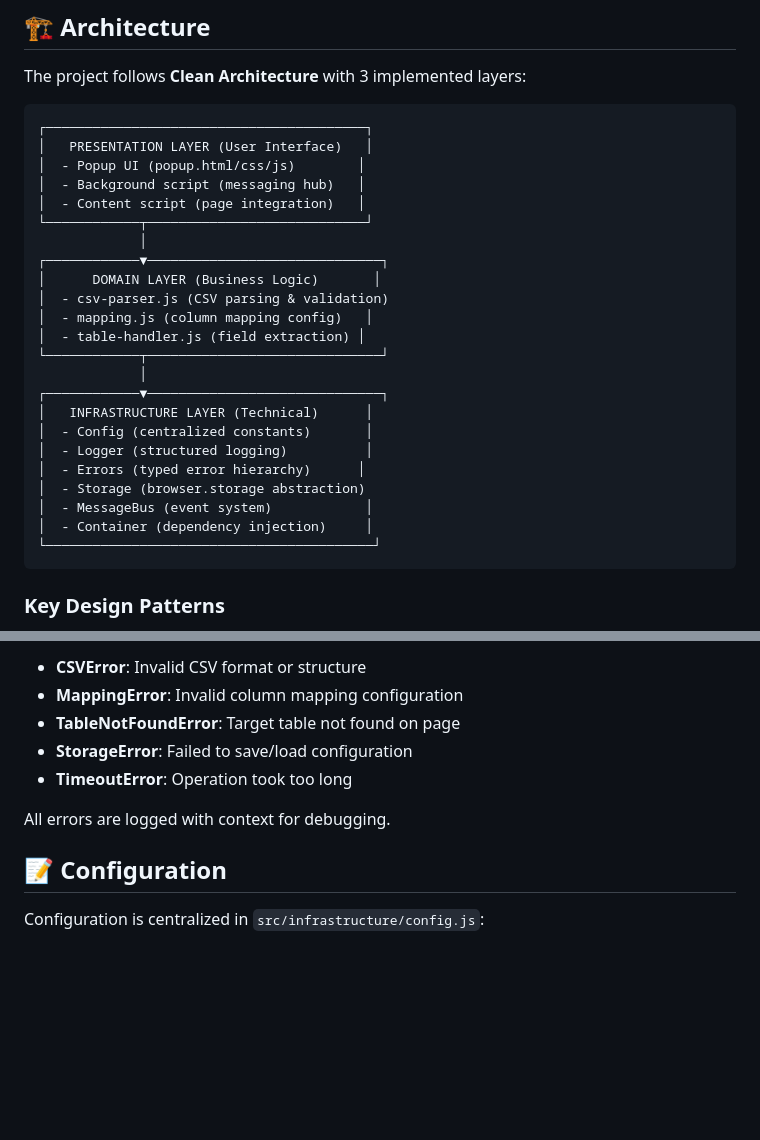
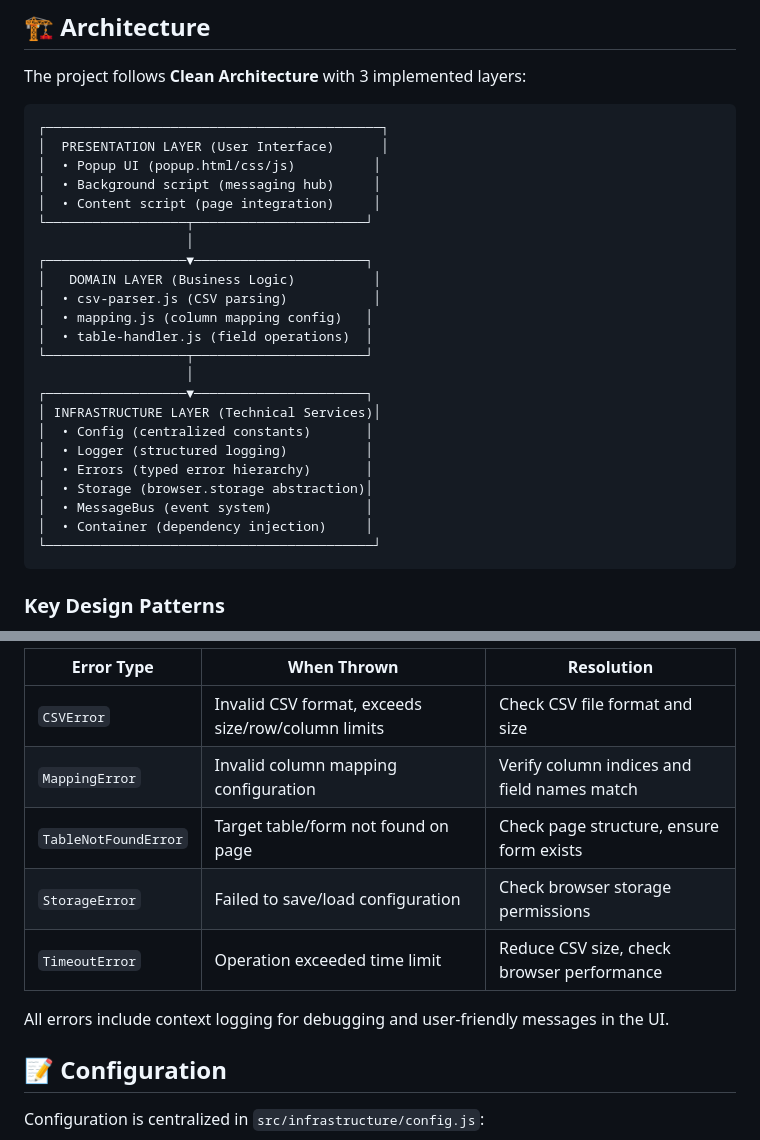
Before and after one commit to sbonoc/csv-to-table-webextension, a Markdown page: README.md, 2 parts joined by grey strips. Drawn GitHub-style; blank space fills up the shorter version.

````diff
--- a/README.md
+++ b/README.md
@@ -58,28 +58,28 @@ Bob,Johnson,bob@example.com,Marketing
 The project follows **Clean Architecture** with 3 implemented layers:
 
 ```
-┌─────────────────────────────────────────┐
-│   PRESENTATION LAYER (User Interface)   │
-│  - Popup UI (popup.html/css/js)        │
-│  - Background script (messaging hub)   │
-│  - Content script (page integration)   │
-└────────────┬────────────────────────────┘
-             │
-┌────────────▼──────────────────────────────┐
-│      DOMAIN LAYER (Business Logic)       │
-│  - csv-parser.js (CSV parsing & validation)
-│  - mapping.js (column mapping config)   │
-│  - table-handler.js (field extraction) │
-└────────────┬──────────────────────────────┘
-             │
-┌────────────▼──────────────────────────────┐
-│   INFRASTRUCTURE LAYER (Technical)      │
-│  - Config (centralized constants)       │
-│  - Logger (structured logging)          │
-│  - Errors (typed error hierarchy)      │
-│  - Storage (browser.storage abstraction)
-│  - MessageBus (event system)            │
-│  - Container (dependency injection)     │
+┌───────────────────────────────────────────┐
+│  PRESENTATION LAYER (User Interface)      │
+│  • Popup UI (popup.html/css/js)          │
+│  • Background script (messaging hub)     │
+│  • Content script (page integration)     │
+└──────────────────┬──────────────────────┘
+                   │
+┌──────────────────▼──────────────────────┐
+│   DOMAIN LAYER (Business Logic)          │
+│  • csv-parser.js (CSV parsing)           │
+│  • mapping.js (column mapping config)   │
+│  • table-handler.js (field operations)  │
+└──────────────────┬──────────────────────┘
+                   │
+┌──────────────────▼──────────────────────┐
+│ INFRASTRUCTURE LAYER (Technical Services)│
+│  • Config (centralized constants)       │
+│  • Logger (structured logging)          │
+│  • Errors (typed error hierarchy)       │
+│  • Storage (browser.storage abstraction)│
+│  • MessageBus (event system)            │
+│  • Container (dependency injection)     │
 └──────────────────────────────────────────┘
 ```
 
@@ -267,11 +285,13 @@ The extension provides clear, actionable error messages:
 
-- **CSVError**: Invalid CSV format or structure
-- **MappingError**: Invalid column mapping configuration
-- **TableNotFoundError**: Target table not found on page
-- **StorageError**: Failed to save/load configuration
-- **TimeoutError**: Operation took too long
+| Error Type | When Thrown | Resolution |
+|-----------|-----------|-----------|
+| `CSVError` | Invalid CSV format, exceeds size/row/column limits | Check CSV file format and size |
+| `MappingError` | Invalid column mapping configuration | Verify column indices and field names match |
+| `TableNotFoundError` | Target table/form not found on page | Check page structure, ensure form exists |
+| `StorageError` | Failed to save/load configuration | Check browser storage permissions |
+| `TimeoutError` | Operation exceeded time limit | Reduce CSV size, check browser performance |
 
-All errors are logged with context for debugging.
+All errors include context logging for debugging and user-friendly messages in the UI.
 
 ## 📝 Configuration
 
````
Also changed, not shown: other parts of README.md (+34 -16 lines).
